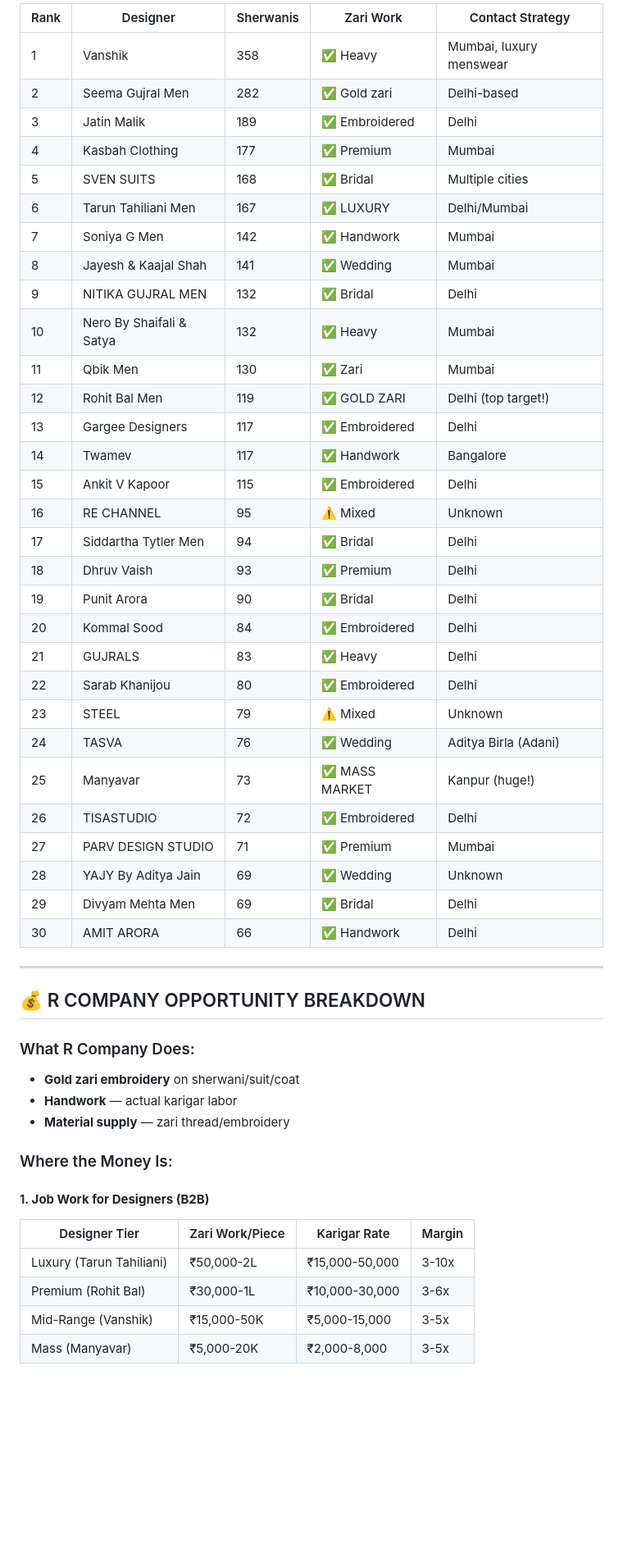
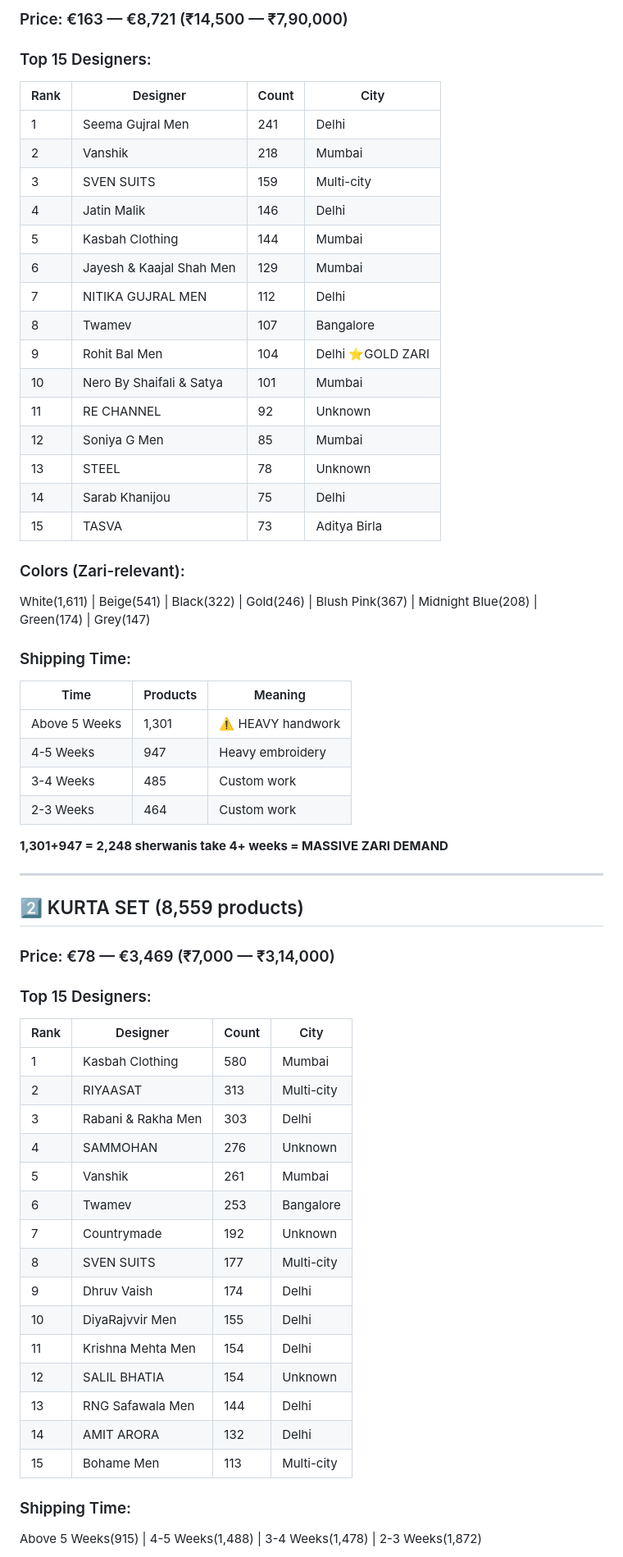
Before and after one commit to kaifashraff/jarvis-research, a Markdown page: research/PERNIA-MASTER-REPORT.md, the part around one of its changes. Shown at 82% size. Rendered like a GitHub page; blank space fills up the shorter version.

Commit message:
🔥 LATEST PERNIA SCRAPE — 25,486 products across 5 categories, 200+ designers, ₹6.94 Cr TAM

```diff
--- a/research/PERNIA-MASTER-REPORT.md
+++ b/research/PERNIA-MASTER-REPORT.md
@@ -66,53 +22,63 @@
 
-| Rank | Designer | Sherwanis | Zari Work | Contact Strategy |
-|------|----------|-----------|-----------|-------------------|
-| 1 | Vanshik | 358 | ✅ Heavy | Mumbai, luxury menswear |
-| 2 | Seema Gujral Men | 282 | ✅ Gold zari | Delhi-based |
-| 3 | Jatin Malik | 189 | ✅ Embroidered | Delhi |
-| 4 | Kasbah Clothing | 177 | ✅ Premium | Mumbai |
-| 5 | SVEN SUITS | 168 | ✅ Bridal | Multiple cities |
-| 6 | Tarun Tahiliani Men | 167 | ✅ LUXURY | Delhi/Mumbai |
-| 7 | Soniya G Men | 142 | ✅ Handwork | Mumbai |
-| 8 | Jayesh & Kaajal Shah | 141 | ✅ Wedding | Mumbai |
-| 9 | NITIKA GUJRAL MEN | 132 | ✅ Bridal | Delhi |
-| 10 | Nero By Shaifali & Satya | 132 | ✅ Heavy | Mumbai |
-| 11 | Qbik Men | 130 | ✅ Zari | Mumbai |
-| 12 | Rohit Bal Men | 119 | ✅ GOLD ZARI | Delhi (top target!) |
-| 13 | Gargee Designers | 117 | ✅ Embroidered | Delhi |
-| 14 | Twamev | 117 | ✅ Handwork | Bangalore |
-| 15 | Ankit V Kapoor | 115 | ✅ Embroidered | Delhi |
-| 16 | RE CHANNEL | 95 | ⚠️ Mixed | Unknown |
-| 17 | Siddartha Tytler Men | 94 | ✅ Bridal | Delhi |
-| 18 | Dhruv Vaish | 93 | ✅ Premium | Delhi |
-| 19 | Punit Arora | 90 | ✅ Bridal | Delhi |
-| 20 | Kommal Sood | 84 | ✅ Embroidered | Delhi |
-| 21 | GUJRALS | 83 | ✅ Heavy | Delhi |
-| 22 | Sarab Khanijou | 80 | ✅ Embroidered | Delhi |
-| 23 | STEEL | 79 | ⚠️ Mixed | Unknown |
-| 24 | TASVA | 76 | ✅ Wedding | Aditya Birla (Adani) |
-| 25 | Manyavar | 73 | ✅ MASS MARKET | Kanpur (huge!) |
-| 26 | TISASTUDIO | 72 | ✅ Embroidered | Delhi |
-| 27 | PARV DESIGN STUDIO | 71 | ✅ Premium | Mumbai |
-| 28 | YAJY By Aditya Jain | 69 | ✅ Wedding | Unknown |
-| 29 | Divyam Mehta Men | 69 | ✅ Bridal | Delhi |
-| 30 | AMIT ARORA | 66 | ✅ Handwork | Delhi |
+### Price: €163 — €8,721 (₹14,500 — ₹7,90,000)
+
+### Top 15 Designers:
+| Rank | Designer | Count | City |
+|------|----------|-------|------|
+| 1 | Seema Gujral Men | 241 | Delhi |
+| 2 | Vanshik | 218 | Mumbai |
+| 3 | SVEN SUITS | 159 | Multi-city |
+| 4 | Jatin Malik | 146 | Delhi |
+| 5 | Kasbah Clothing | 144 | Mumbai |
+| 6 | Jayesh & Kaajal Shah Men | 129 | Mumbai |
+| 7 | NITIKA GUJRAL MEN | 112 | Delhi |
+| 8 | Twamev | 107 | Bangalore |
+| 9 | Rohit Bal Men | 104 | Delhi ⭐GOLD ZARI |
+| 10 | Nero By Shaifali & Satya | 101 | Mumbai |
+| 11 | RE CHANNEL | 92 | Unknown |
+| 12 | Soniya G Men | 85 | Mumbai |
+| 13 | STEEL | 78 | Unknown |
+| 14 | Sarab Khanijou | 75 | Delhi |
+| 15 | TASVA | 73 | Aditya Birla |
+
+### Colors (Zari-relevant):
+White(1,611) | Beige(541) | Black(322) | Gold(246) | Blush Pink(367) | Midnight Blue(208) | Green(174) | Grey(147)
+
+### Shipping Time:
+| Time | Products | Meaning |
+|------|----------|---------|
+| Above 5 Weeks | 1,301 | ⚠️ HEAVY handwork |
+| 4-5 Weeks | 947 | Heavy embroidery |
+| 3-4 Weeks | 485 | Custom work |
+| 2-3 Weeks | 464 | Custom work |
+
+**1,301+947 = 2,248 sherwanis take 4+ weeks = MASSIVE ZARI DEMAND**
 
 ---
 
-## 💰 R COMPANY OPPORTUNITY BREAKDOWN
+## 2️⃣ KURTA SET (8,559 products)
 
-### What R Company Does:
-- **Gold zari embroidery** on sherwani/suit/coat
-- **Handwork** — actual karigar labor
-- **Material supply** — zari thread/embroidery
+### Price: €78 — €3,469 (₹7,000 — ₹3,14,000)
 
-### Where the Money Is:
+### Top 15 Designers:
+| Rank | Designer | Count | City |
+|------|----------|-------|------|
+| 1 | Kasbah Clothing | 580 | Mumbai |
+| 2 | RIYAASAT | 313 | Multi-city |
+| 3 | Rabani & Rakha Men | 303 | Delhi |
+| 4 | SAMMOHAN | 276 | Unknown |
+| 5 | Vanshik | 261 | Mumbai |
+| 6 | Twamev | 253 | Bangalore |
+| 7 | Countrymade | 192 | Unknown |
+| 8 | SVEN SUITS | 177 | Multi-city |
+| 9 | Dhruv Vaish | 174 | Delhi |
+| 10 | DiyaRajvvir Men | 155 | Delhi |
+| 11 | Krishna Mehta Men | 154 | Delhi |
+| 12 | SALIL BHATIA | 154 | Unknown |
+| 13 | RNG Safawala Men | 144 | Delhi |
+| 14 | AMIT ARORA | 132 | Delhi |
+| 15 | Bohame Men | 113 | Multi-city |
 
-#### 1. **Job Work for Designers (B2B)**
-| Designer Tier | Zari Work/Piece | Karigar Rate | Margin |
-|--------------|-----------------|-------------|--------|
-| Luxury (Tarun Tahiliani) | ₹50,000-2L | ₹15,000-50,000 | 3-10x |
-| Premium (Rohit Bal) | ₹30,000-1L | ₹10,000-30,000 | 3-6x |
-| Mid-Range (Vanshik) | ₹15,000-50K | ₹5,000-15,000 | 3-5x |
-| Mass (Manyavar) | ₹5,000-20K | ₹2,000-8,000 | 3-5x |
+### Shipping Time:
+Above 5 Weeks(915) | 4-5 Weeks(1,488) | 3-4 Weeks(1,478) | 2-3 Weeks(1,872)
 
```
Also changed, not shown: other parts of research/PERNIA-MASTER-REPORT.md (+231 -206 lines).
